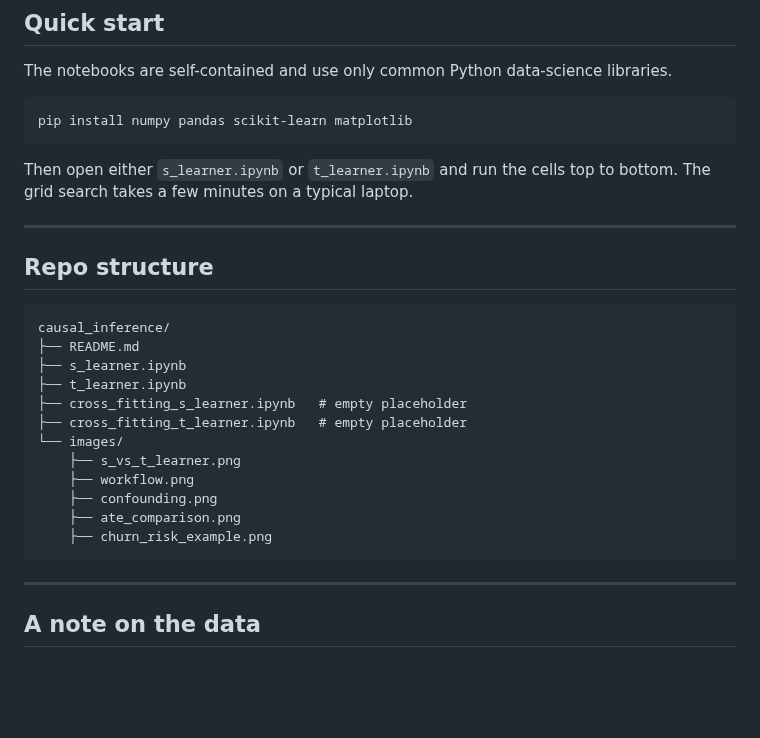
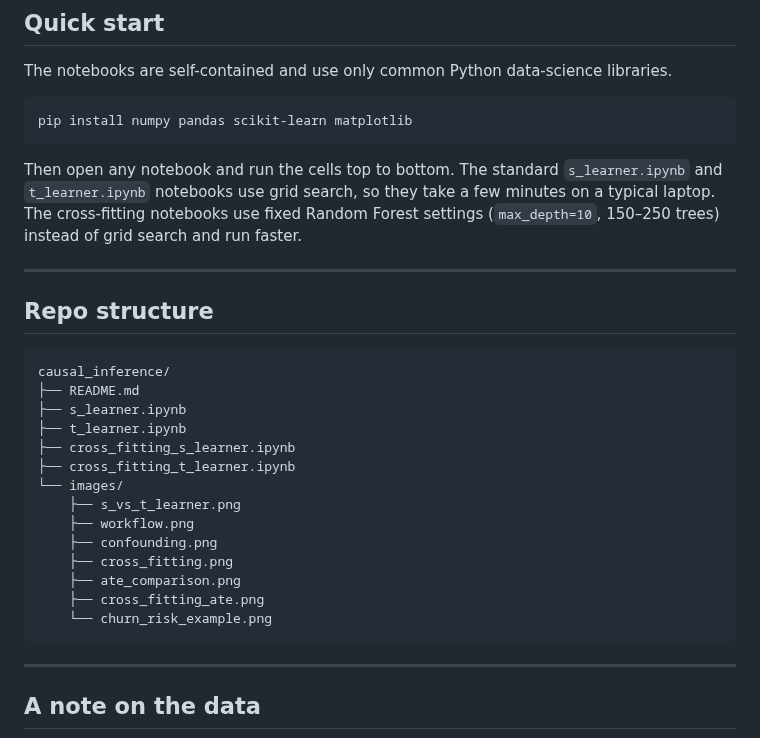
Before and after one commit to daniau23/causal_inference, a Markdown page: README.md, the part around one of its changes. Rendered like a GitHub page; blank space fills up the shorter version.

````diff
--- a/README.md
+++ b/README.md
@@ -93,7 +123,7 @@ The notebooks are self-contained and use only common Python data-science librari
 pip install numpy pandas scikit-learn matplotlib
 ```
 
-Then open either `s_learner.ipynb` or `t_learner.ipynb` and run the cells top to bottom. The grid search takes a few minutes on a typical laptop.
+Then open any notebook and run the cells top to bottom. The standard `s_learner.ipynb` and `t_learner.ipynb` notebooks use grid search, so they take a few minutes on a typical laptop. The cross-fitting notebooks use fixed Random Forest settings (`max_depth=10`, 150–250 trees) instead of grid search and run faster.
 
 ---
 
@@ -104,16 +134,17 @@ causal_inference/
 ├── README.md
 ├── s_learner.ipynb
 ├── t_learner.ipynb
-├── cross_fitting_s_learner.ipynb   # empty placeholder
-├── cross_fitting_t_learner.ipynb   # empty placeholder
+├── cross_fitting_s_learner.ipynb
+├── cross_fitting_t_learner.ipynb
 └── images/
     ├── s_vs_t_learner.png
     ├── workflow.png
     ├── confounding.png
+    ├── cross_fitting.png
     ├── ate_comparison.png
-    ├── churn_risk_example.png
+    ├── cross_fitting_ate.png
+    └── churn_risk_example.png
 ```
-
 ---
 
 ## A note on the data
````
Also changed, not shown: other parts of README.md (+41 -11 lines), images/cross_fitting.png (added), images/cross_fitting_ate.png (added), 4 other files.
